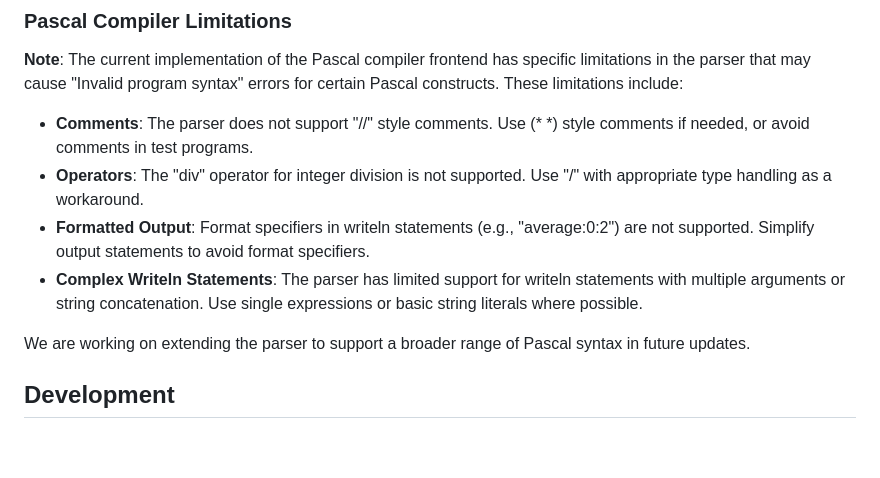
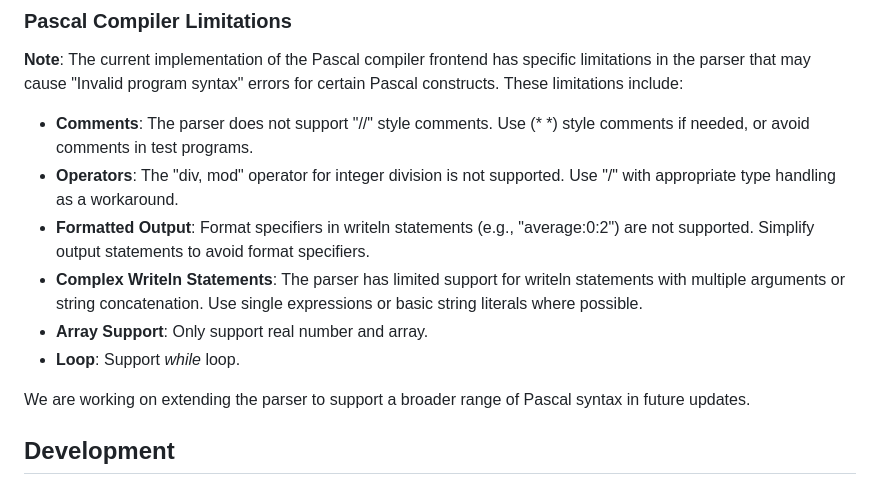
Before and after one commit to tom-cat-mao/compiler-backend, a Markdown page: README.md, the part around the change. GitHub-like rendering; blank space fills up the shorter version.

Commit message:
update the limitations in the pascal input in readme

```diff
--- a/README.md
+++ b/README.md
@@ -128,9 +128,11 @@ The frontend is built using Vue.js, included via a CDN for simplicity, avoiding
 ### Pascal Compiler Limitations
 **Note**: The current implementation of the Pascal compiler frontend has specific limitations in the parser that may cause "Invalid program syntax" errors for certain Pascal constructs. These limitations include:
 - **Comments**: The parser does not support "//" style comments. Use (* *) style comments if needed, or avoid comments in test programs.
-- **Operators**: The "div" operator for integer division is not supported. Use "/" with appropriate type handling as a workaround.
+- **Operators**: The "div, mod" operator for integer division is not supported. Use "/" with appropriate type handling as a workaround.
 - **Formatted Output**: Format specifiers in writeln statements (e.g., "average:0:2") are not supported. Simplify output statements to avoid format specifiers.
 - **Complex Writeln Statements**: The parser has limited support for writeln statements with multiple arguments or string concatenation. Use single expressions or basic string literals where possible.
+- **Array Support**: Only support real number and array.
+- **Loop**: Support *while* loop.
 
 We are working on extending the parser to support a broader range of Pascal syntax in future updates.
 
```
